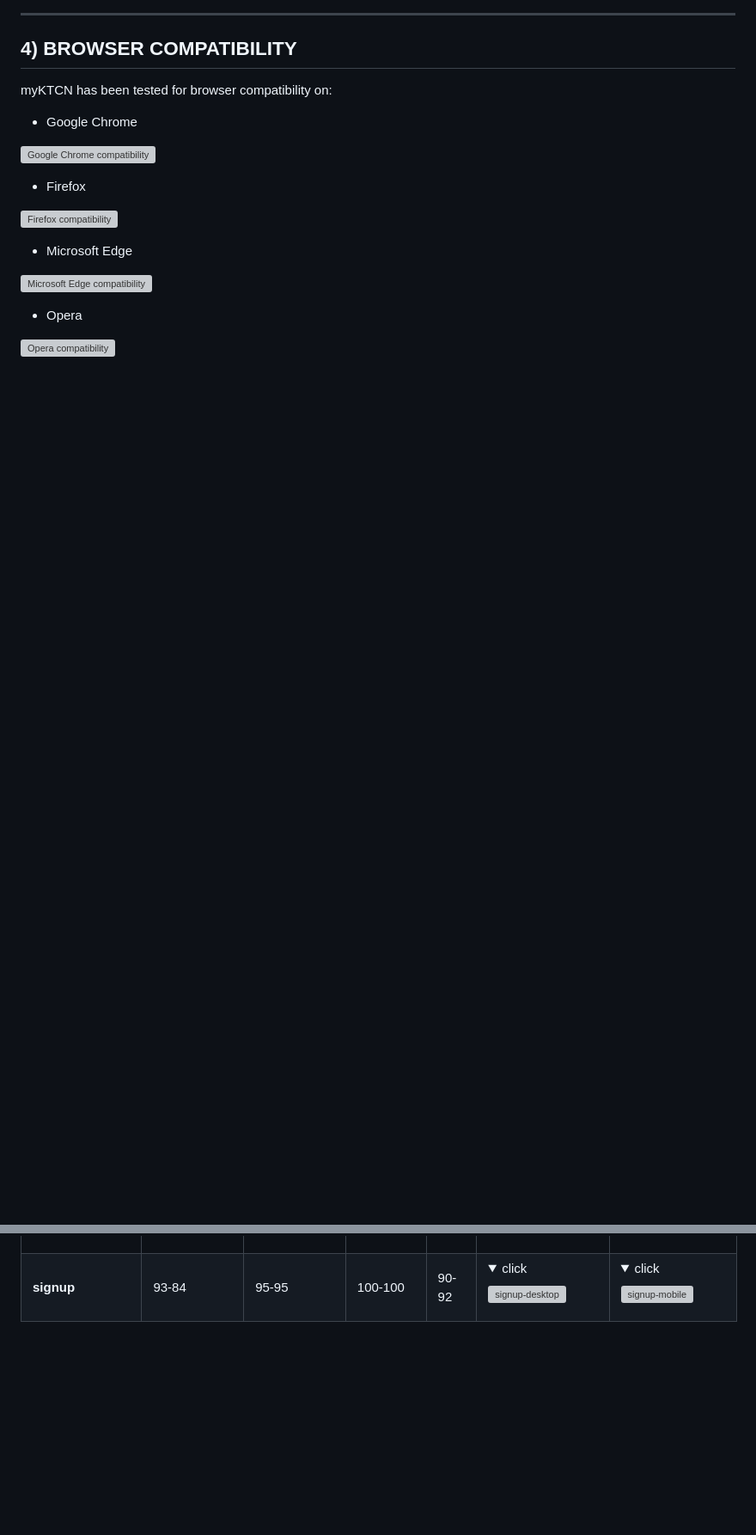
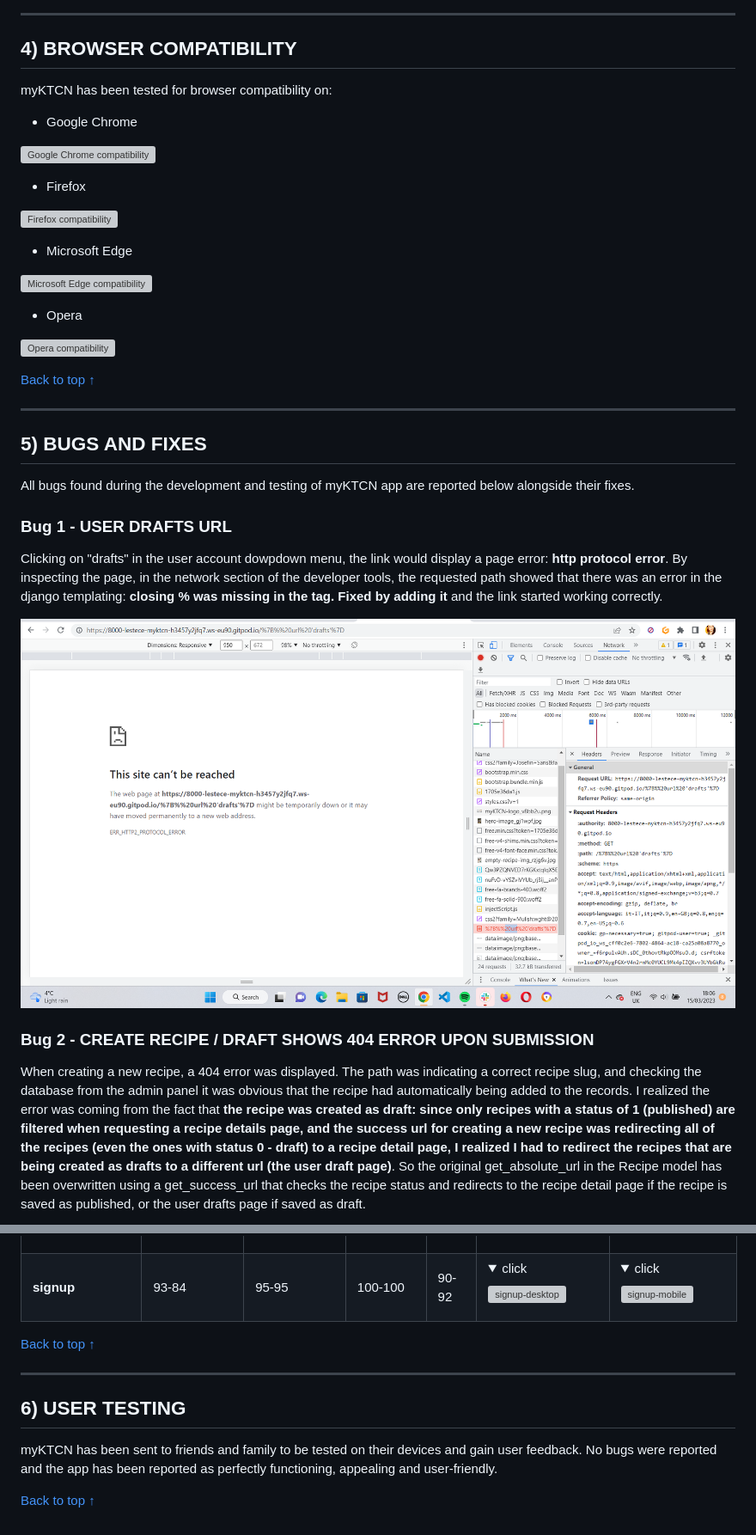
Before and after one commit to lestece/myKTCN, a Markdown page: TESTING.md, 2 parts joined by grey strips. Shown: that part at 86% size. Rendered like a GitHub page; pictures changed too: docs/TESTING-images/bugs/user drafts bug.png (added); folded sections open; blank space fills up the shorter version; grey boxes are pictures that could not be loaded.

Commit message:
Finish writing TESTING file by adding bugs and fixes and user testing section

```diff
--- a/TESTING.md
+++ b/TESTING.md
@@ -266,3 +270,18 @@ myKTCN has been tested for browser compatibility on:
 - Opera
 
 ![Opera compatibility](docs/TESTING-images/browser-compatibility/opera-compatibility.gif)
+
+[Back to top ↑](TESTING.md/#myktcn-app-testing)
+- - -
+## 5) BUGS AND FIXES
+
+All bugs found during the development and testing of myKTCN app are reported below alongside their fixes.
+
+### Bug 1 - USER DRAFTS URL
+Clicking on "drafts" in the user account dowpdown menu, the link would display a page error: __http protocol error__. By inspecting the page, in the network section of the developer tools, the requested path showed that there was an error in the django templating: __closing % was missing in the tag. Fixed by adding it__ and the link started working correctly.
+
+![User drafts bug](docs/TESTING-images/bugs/user%20drafts%20bug.png)
+
+### Bug 2 - CREATE RECIPE / DRAFT SHOWS 404 ERROR UPON SUBMISSION
+When creating a new recipe, a 404 error was displayed. The path was indicating a correct recipe slug, and checking the database from the admin panel it was obvious that the recipe had automatically being added to the records. I realized the error was coming from the fact that __the recipe was created as draft: since only recipes with a status of 1 (published) are filtered when requesting a recipe details page, and the success url for creating a new recipe was redirecting all of the recipes (even the ones with status 0 - draft) to a recipe detail page, I realized I had to redirect the recipes that are being created as drafts to a different url (the user draft page)__. So the original get_absolute_url in the Recipe model has been overwritten using a get_success_url that checks the recipe status and redirects to the recipe detail page if the recipe is saved as published, or the user drafts page if saved as draft.
+
@@ -286,3 +332,11 @@ I improved the scores by optimizing, resizing and converting the images uploaded
 | __recipe_delete__ |  85-75  |   95-94  |  100-100   | 90-92   | <details><summary>click</summary> ![deleterecipe-desktop](docs/TESTING-images/lighthouse-reports/lighthouse-deleterecipe-desktop.png) </details>|<details><summary>click</summary> ![deleterecipe-mobile](docs/TESTING-images/lighthouse-reports/lighthouse-deleterecipe-mobile.png) </details> |
 | __login__ |  97-67  |   95-95  |  100-100   | 90-92   | <details><summary>click</summary> ![login-desktop](docs/TESTING-images/lighthouse-reports/lighthouse-login-desktop.png) </details>|<details><summary>click</summary> ![login-mobile](docs/TESTING-images/lighthouse-reports/lighthouse-login-mobile.png) </details> |
 | __signup__ |  93-84  |   95-95  |  100-100   | 90-92   | <details><summary>click</summary> ![signup-desktop](docs/TESTING-images/lighthouse-reports/lighthouse-signup-desktop.png) </details>|<details><summary>click</summary> ![signup-mobile](docs/TESTING-images/lighthouse-reports/lighthouse-signup-mobile.png) </details> |
+
+[Back to top ↑](TESTING.md/#myktcn-app-testing)
+- - -
+## 6) USER TESTING
+
+myKTCN has been sent to friends and family to be tested on their devices and gain user feedback. No bugs were reported and the app has been reported as perfectly functioning, appealing and user-friendly.
+
+[Back to top ↑](TESTING.md/#myktcn-app-testing)
```
Also changed, not shown: other parts of TESTING.md (+31 -0 lines), docs/TESTING-images/bugs/anonymous-user-bug.png (added), docs/TESTING-images/bugs/create recipe -drafts 404 error.png (added), 2 other files.
